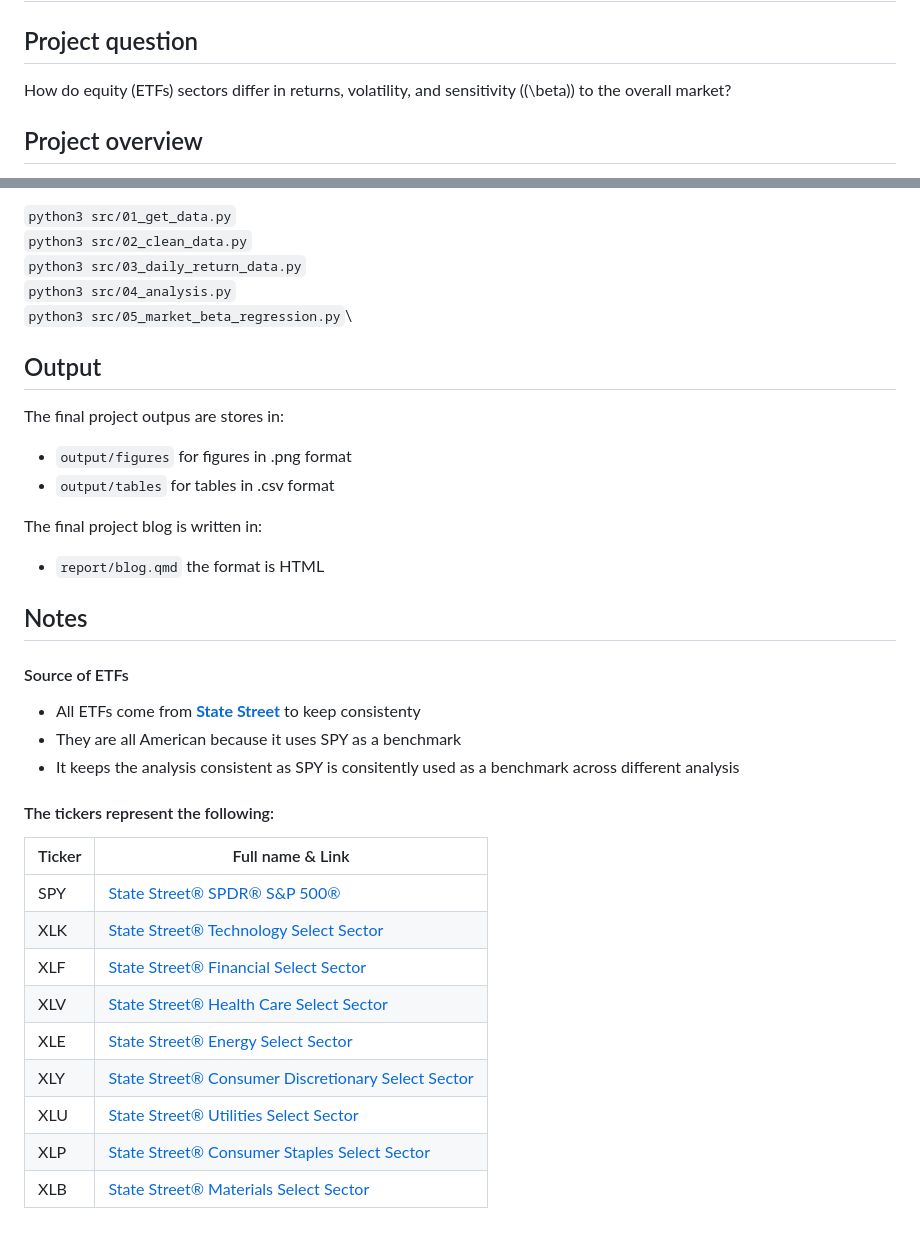
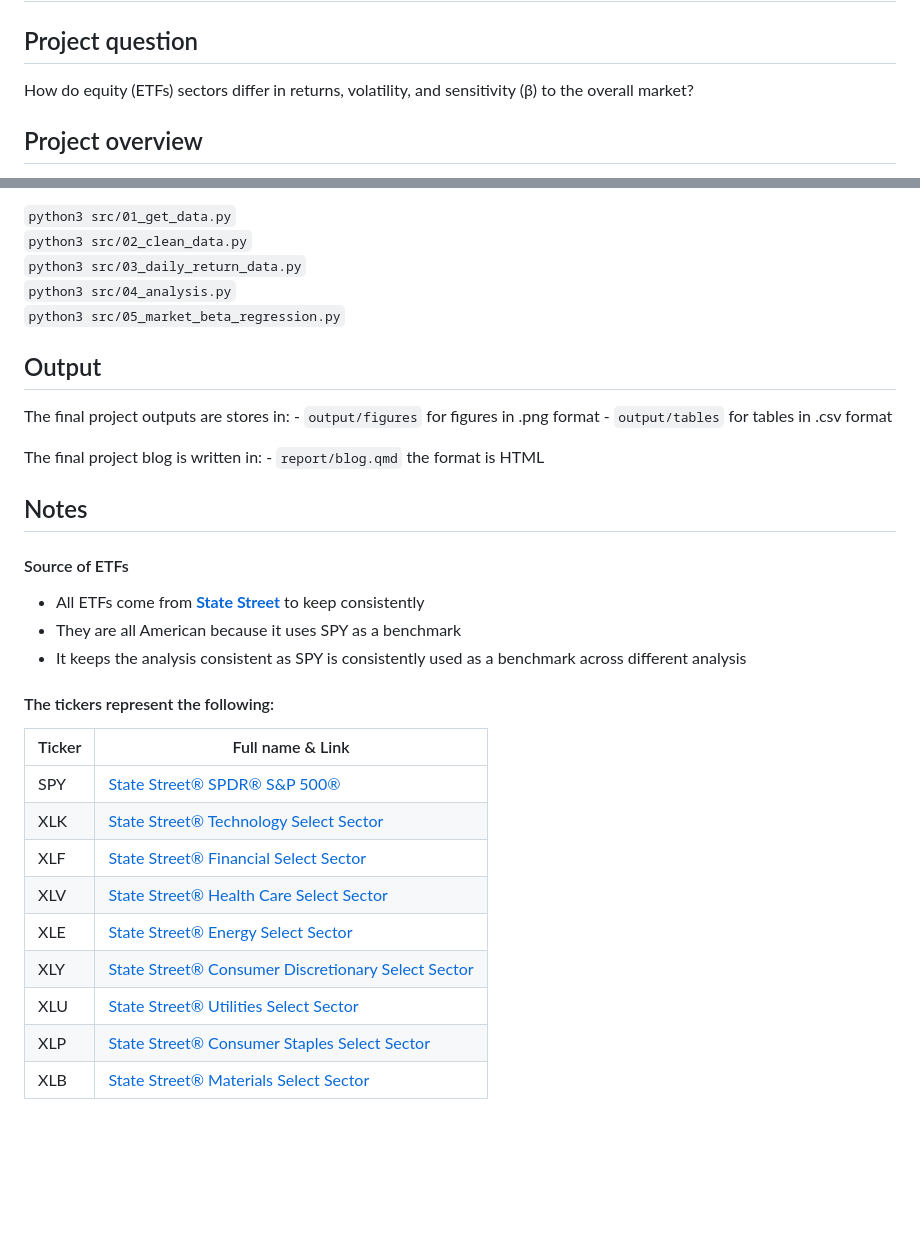
Before and after one commit to kian-psr/Empirical-project, a Markdown page: README.md, 2 parts joined by grey strips. Drawn GitHub-style; blank space fills up the shorter version.

```diff
--- a/README.md
+++ b/README.md
@@ -2,7 +2,7 @@
 
 ## Project question
 
-How do equity (ETFs) sectors differ in returns, volatility, and sensitivity ((\beta\)) to the overall market?
+How do equity (ETFs) sectors differ in returns, volatility, and sensitivity (β) to the overall market?
 
 ## Project overview
 
@@ -100,33 +89,32 @@ flowchart LR
 `python3 src/02_clean_data.py`\
 `python3 src/03_daily_return_data.py`\
 `python3 src/04_analysis.py`\
-`python3 src/05_market_beta_regression.py`\
+`python3 src/05_market_beta_regression.py`
 
 ## Output
-The final project outpus are stores in:
-- `output/figures` for figures in .png format
-- `output/tables` for tables in .csv format
 
-The final project blog is written in:
-- `report/blog.qmd` the format is HTML
+The final project outputs are stores in: - `output/figures` for figures in .png format - `output/tables` for tables in .csv format
+
+The final project blog is written in: - `report/blog.qmd` the format is HTML
 
 ## Notes
 
 #### Source of ETFs
-- All ETFs come from [**State Street**](https://www.ssga.com/us/en/intermediary/capabilities/equities/sector-investing/sector-and-industry-etfs) to keep consistenty
+
+- All ETFs come from [**State Street**](https://www.ssga.com/us/en/intermediary/capabilities/equities/sector-investing/sector-and-industry-etfs) to keep consistently
 - They are all American because it uses SPY as a benchmark
-- It keeps the analysis consistent as SPY is consitently used as a benchmark across different analysis
+- It keeps the analysis consistent as SPY is consistently used as a benchmark across different analysis
 
 #### The tickers represent the following:
 
-|Ticker|Full name & Link                                                                                                |
-|------|----------------------------------------------------------------------------------------------------------------|
-|SPY|[State Street® SPDR® S&P 500®](https://www.ssga.com/us/en/intermediary/etfs/state-street-spdr-sp-500-etf-trust-spy)|
-|XLK|[State Street® Technology Select Sector](https://www.ssga.com/us/en/intermediary/etfs/state-street-technology-select-sector-spdr-etf-xlk)                                                                     |
-|XLF|[State Street® Financial Select Sector](https://www.ssga.com/us/en/intermediary/etfs/state-street-financial-select-sector-spdr-etf-xlf)                                                                      |
-|XLV|[State Street® Health Care Select Sector](https://www.ssga.com/us/en/intermediary/etfs/state-street-health-care-select-sector-spdr-etf-xlv)                                                                    |
-|XLE|[State Street® Energy Select Sector](https://www.ssga.com/us/en/intermediary/etfs/state-street-energy-select-sector-spdr-etf-xle)                                                                         |
-|XLY|[State Street® Consumer Discretionary Select Sector](https://www.ssga.com/us/en/intermediary/etfs/state-street-consumer-discretionary-select-sector-spdr-etf-xly)                                                         |
-|XLU|[State Street® Utilities Select Sector](https://www.ssga.com/us/en/intermediary/etfs/state-street-utilities-select-sector-spdr-etf-xlu)                                                                      |
-|XLP|[State Street® Consumer Staples Select Sector](https://www.ssga.com/us/en/intermediary/etfs/state-street-consumer-staples-select-sector-spdr-etf-xlp)                                                               |
-|XLB|[State Street® Materials Select Sector](https://www.ssga.com/us/en/intermediary/etfs/state-street-materials-select-sector-spdr-etf-xlb)                                                                      |
+| Ticker | Full name & Link |
+|------------|------------------------------------------------------------|
+| SPY | [State Street® SPDR® S&P 500®](https://www.ssga.com/us/en/intermediary/etfs/state-street-spdr-sp-500-etf-trust-spy) |
+| XLK | [State Street® Technology Select Sector](https://www.ssga.com/us/en/intermediary/etfs/state-street-technology-select-sector-spdr-etf-xlk) |
+| XLF | [State Street® Financial Select Sector](https://www.ssga.com/us/en/intermediary/etfs/state-street-financial-select-sector-spdr-etf-xlf) |
+| XLV | [State Street® Health Care Select Sector](https://www.ssga.com/us/en/intermediary/etfs/state-street-health-care-select-sector-spdr-etf-xlv) |
+| XLE | [State Street® Energy Select Sector](https://www.ssga.com/us/en/intermediary/etfs/state-street-energy-select-sector-spdr-etf-xle) |
+| XLY | [State Street® Consumer Discretionary Select Sector](https://www.ssga.com/us/en/intermediary/etfs/state-street-consumer-discretionary-select-sector-spdr-etf-xly) |
+| XLU | [State Street® Utilities Select Sector](https://www.ssga.com/us/en/intermediary/etfs/state-street-utilities-select-sector-spdr-etf-xlu) |
+| XLP | [State Street® Consumer Staples Select Sector](https://www.ssga.com/us/en/intermediary/etfs/state-street-consumer-staples-select-sector-spdr-etf-xlp) |
+| XLB | [State Street® Materials Select Sector](https://www.ssga.com/us/en/intermediary/etfs/state-street-materials-select-sector-spdr-etf-xlb) |
```
Also changed, not shown: other parts of README.md (+27 -38 lines).
